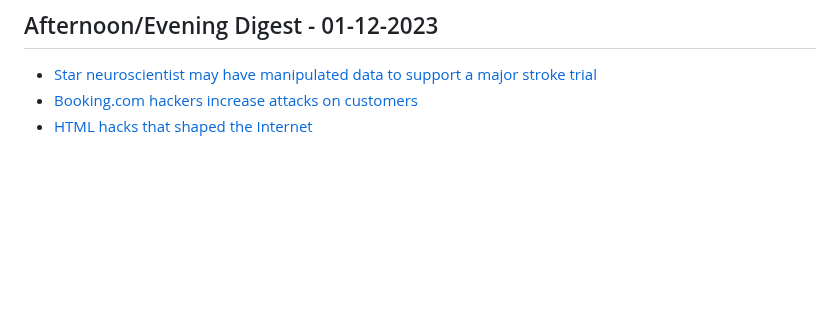
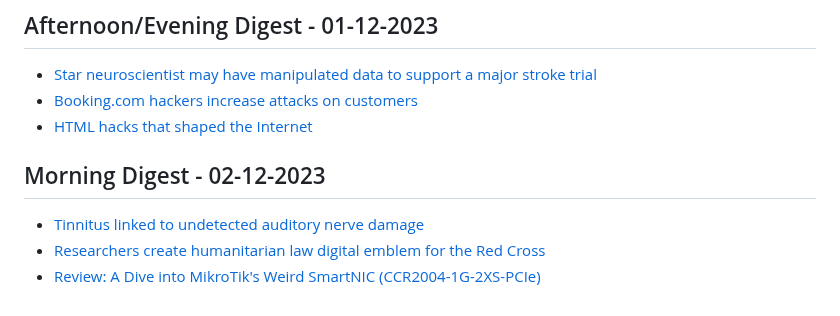
Before and after one commit to aymanxdev/daily-digest, a Markdown page: daily_news.md, the part around the change. Rendered like a GitHub page; blank space fills up the shorter version.

Commit message:
Updated Daily Dev News

```diff
--- a/daily_news.md
+++ b/daily_news.md
@@ -765,3 +765,8 @@
 - [Star neuroscientist may have manipulated data to support a major stroke trial](https://www.science.org/content/article/misconduct-concerns-possible-drug-risks-should-stop-stroke-trial-whistleblowers-say)
 - [Booking.com hackers increase attacks on customers](https://www.bbc.co.uk/news/technology-67583486)
 - [HTML hacks that shaped the Internet](https://tedium.co/2023/11/24/weird-html-hacks-history/)
+## Morning Digest - 02-12-2023
+
+- [Tinnitus linked to undetected auditory nerve damage](https://scitechdaily.com/tinnitus-linked-to-hidden-undetected-auditory-nerve-damage-a-step-towards-a-cure/)
+- [Researchers create humanitarian law digital emblem for the Red Cross](https://ethz.ch/en/news-and-events/eth-news/news/2023/11/digital-emblem-for-humanitarian-law-in-cyberspace.html)
+- [Review: A Dive into MikroTik's Weird SmartNIC (CCR2004-1G-2XS-PCIe)](https://alyx.sh/posts/mikrotiks-weird-smartnic/)
```
